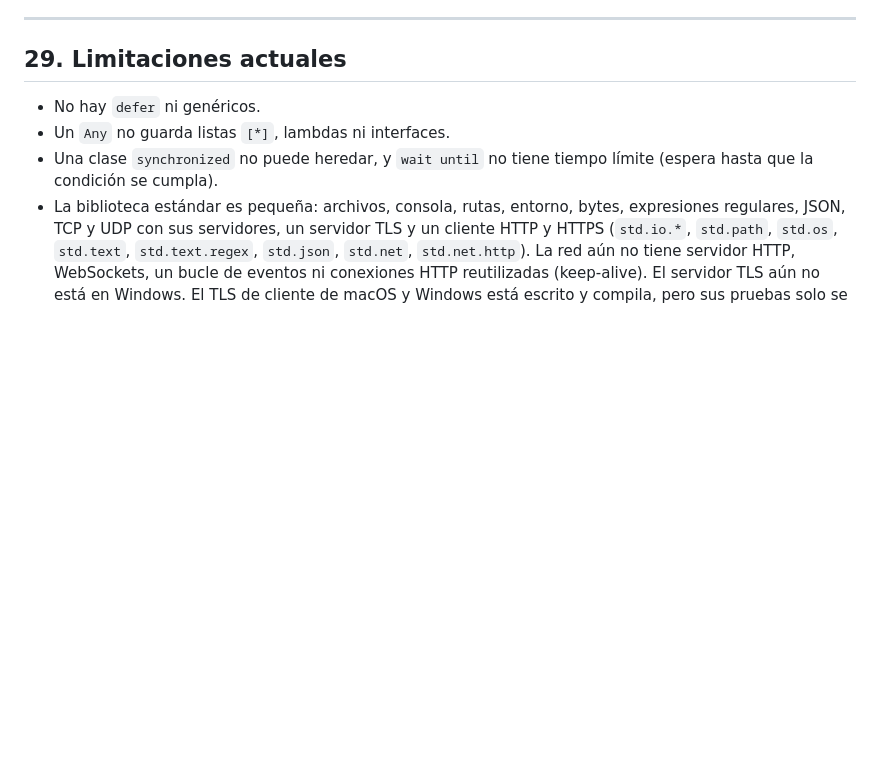
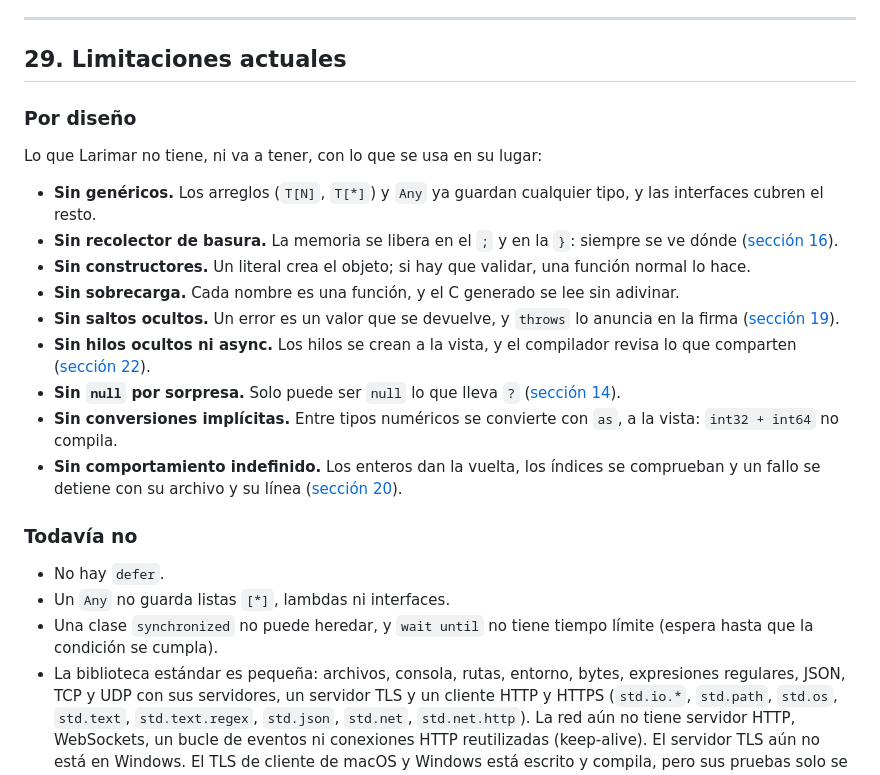
Before and after one commit to zerh/larimar, a Markdown page: MANUAL_ES.md, the part around the change. Drawn GitHub-style; blank space fills up the shorter version.

```diff
--- a/MANUAL_ES.md
+++ b/MANUAL_ES.md
@@ -3957,7 +3957,23 @@ cuerpo `chunked`, uno grande con `copy()`, un POST, una redirección de `http://
 
 ## 29. Limitaciones actuales
 
-- No hay `defer` ni genéricos.
+### Por diseño
+
+Lo que Larimar no tiene, ni va a tener, con lo que se usa en su lugar:
+
+- **Sin genéricos.** Los arreglos (`T[N]`, `T[*]`) y `Any` ya guardan cualquier tipo, y las interfaces cubren el resto.
+- **Sin recolector de basura.** La memoria se libera en el `;` y en la `}`: siempre se ve dónde ([sección 16](#16-memoria)).
+- **Sin constructores.** Un literal crea el objeto; si hay que validar, una función normal lo hace.
+- **Sin sobrecarga.** Cada nombre es una función, y el C generado se lee sin adivinar.
+- **Sin saltos ocultos.** Un error es un valor que se devuelve, y `throws` lo anuncia en la firma ([sección 19](#19-errores-throw-try-y-catch)).
+- **Sin hilos ocultos ni async.** Los hilos se crean a la vista, y el compilador revisa lo que comparten ([sección 22](#22-hilos)).
+- **Sin `null` por sorpresa.** Solo puede ser `null` lo que lleva `?` ([sección 14](#14-opcionales-y-null)).
+- **Sin conversiones implícitas.** Entre tipos numéricos se convierte con `as`, a la vista: `int32 + int64` no compila.
+- **Sin comportamiento indefinido.** Los enteros dan la vuelta, los índices se comprueban y un fallo se detiene con su archivo y su línea ([sección 20](#20-fallos-en-tiempo-de-ejecución)).
+
+### Todavía no
+
+- No hay `defer`.
 - Un `Any` no guarda listas `[*]`, lambdas ni interfaces.
 - Una clase `synchronized` no puede heredar, y `wait until` no tiene tiempo límite (espera hasta que la condición se cumpla).
 - La biblioteca estándar es pequeña: archivos, consola, rutas, entorno, bytes, expresiones regulares, JSON, TCP y UDP con sus servidores, un servidor TLS y un cliente HTTP y HTTPS (`std.io.*`, `std.path`, `std.os`, `std.text`, `std.text.regex`, `std.json`, `std.net`, `std.net.http`). La red aún no tiene servidor HTTP, WebSockets, un bucle de eventos ni conexiones HTTP reutilizadas (keep-alive). El servidor TLS aún no está en Windows. El TLS de cliente de macOS y Windows está escrito y compila, pero sus pruebas solo se han ejecutado en Linux.
```
Also changed, not shown: MANUAL.md (+17 -1 lines), README.md (+1 -1 lines).
